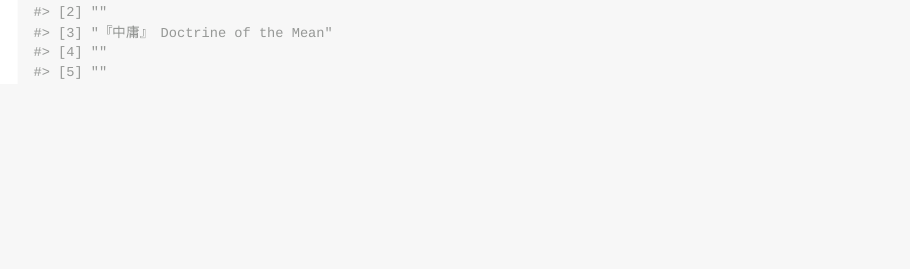
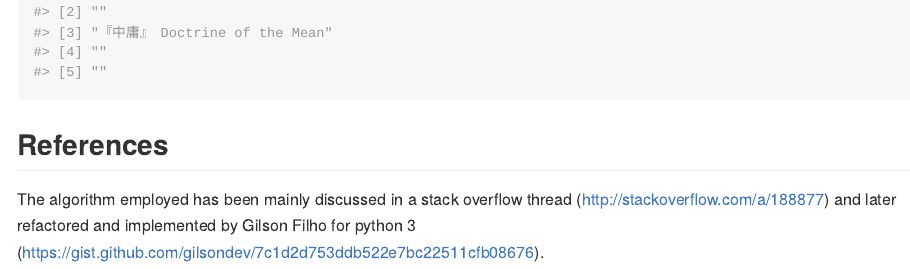
Before and after one commit to kota7/striprtf, an R Markdown document (README.Rmd): the page in a window 1100 px wide, from 1770 px down. The pictures show the output file README.md that the author committed with the source, drawn offline in the style of GitHub; long lines of code are wrapped; badge pictures from the web are left out.

Commit message:
read me reference

````diff
--- a/README.Rmd
+++ b/README.Rmd
@@ -49,3 +49,10 @@ The package has also been tested with documents in East Asian languages.
 striprtf(system.file("extdata/amenimo.rtf", package = "striprtf"))
 striprtf(system.file("extdata/mean.rtf", package = "striprtf"))
 ```
+
+
+## References
+
+The algorithm employed has been mainly discussed in a stack overflow thread
+(http://stackoverflow.com/a/188877) and later refactored and implemented
+by Gilson Filho for python 3 (https://gist.github.com/gilsondev/7c1d2d753ddb522e7bc22511cfb08676).
````
Also changed, not shown: README.md.
